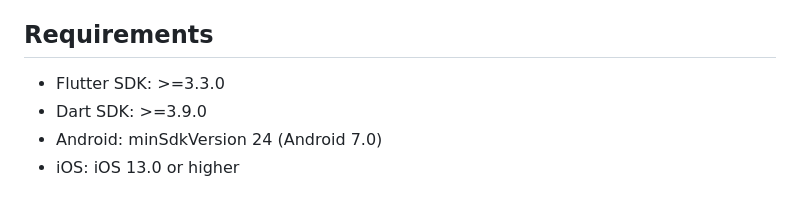
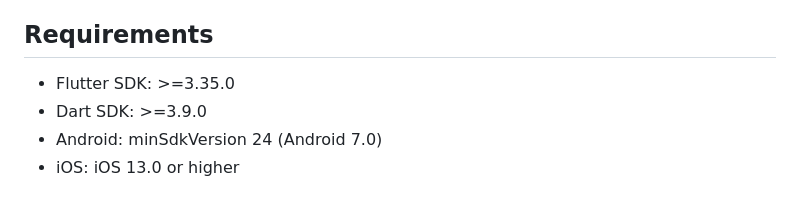
Before and after one commit to juspay/bbps-sdk-flutter, a Markdown page: README.md, the part around the change. GitHub-like rendering.

Commit message:
Fix README Flutter SDK requirement mismatch

```diff
--- a/README.md
+++ b/README.md
@@ -13,7 +13,7 @@ A Flutter plugin for integrating BBPS (Bharat BillPay System) bill payment capab
 
 ## Requirements
 
-- Flutter SDK: >=3.3.0
+- Flutter SDK: >=3.35.0
 - Dart SDK: >=3.9.0
 - Android: minSdkVersion 24 (Android 7.0)
 - iOS: iOS 13.0 or higher
```
